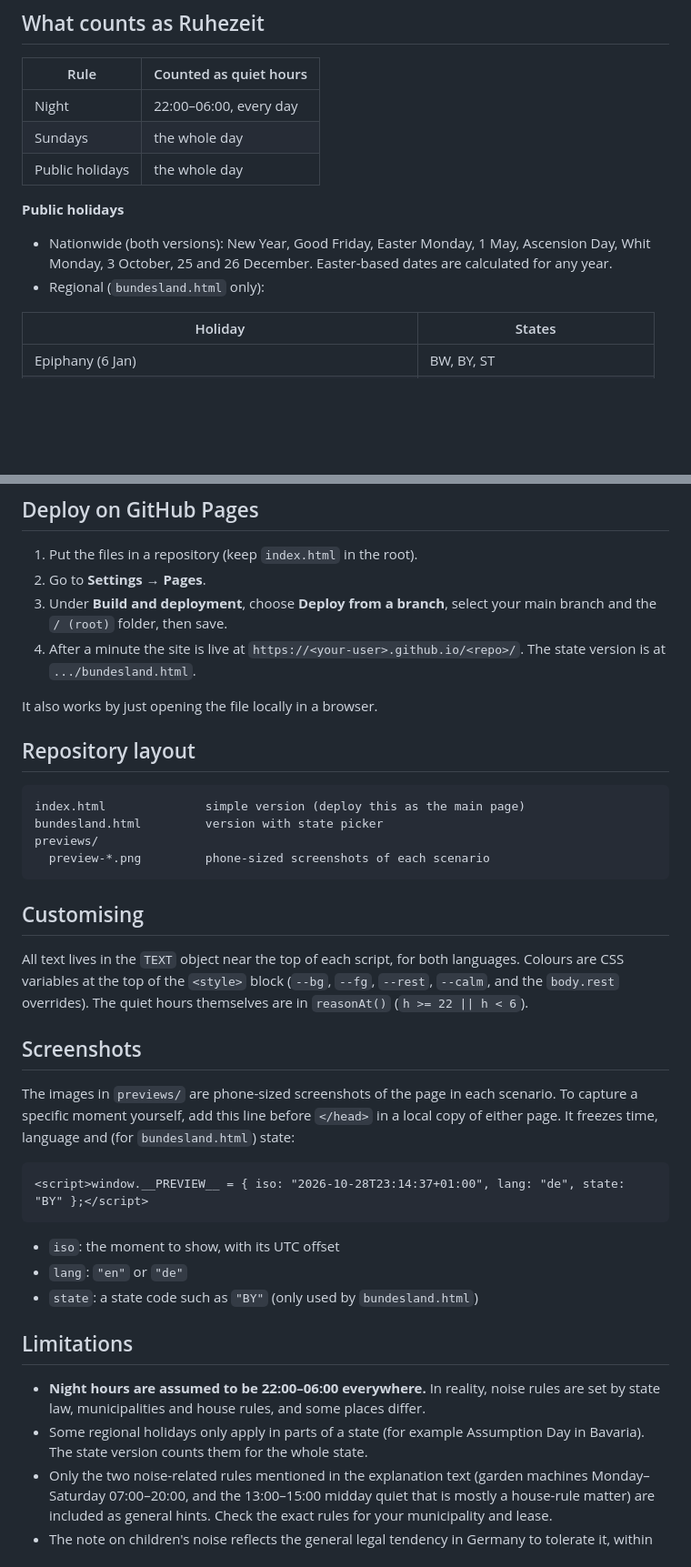
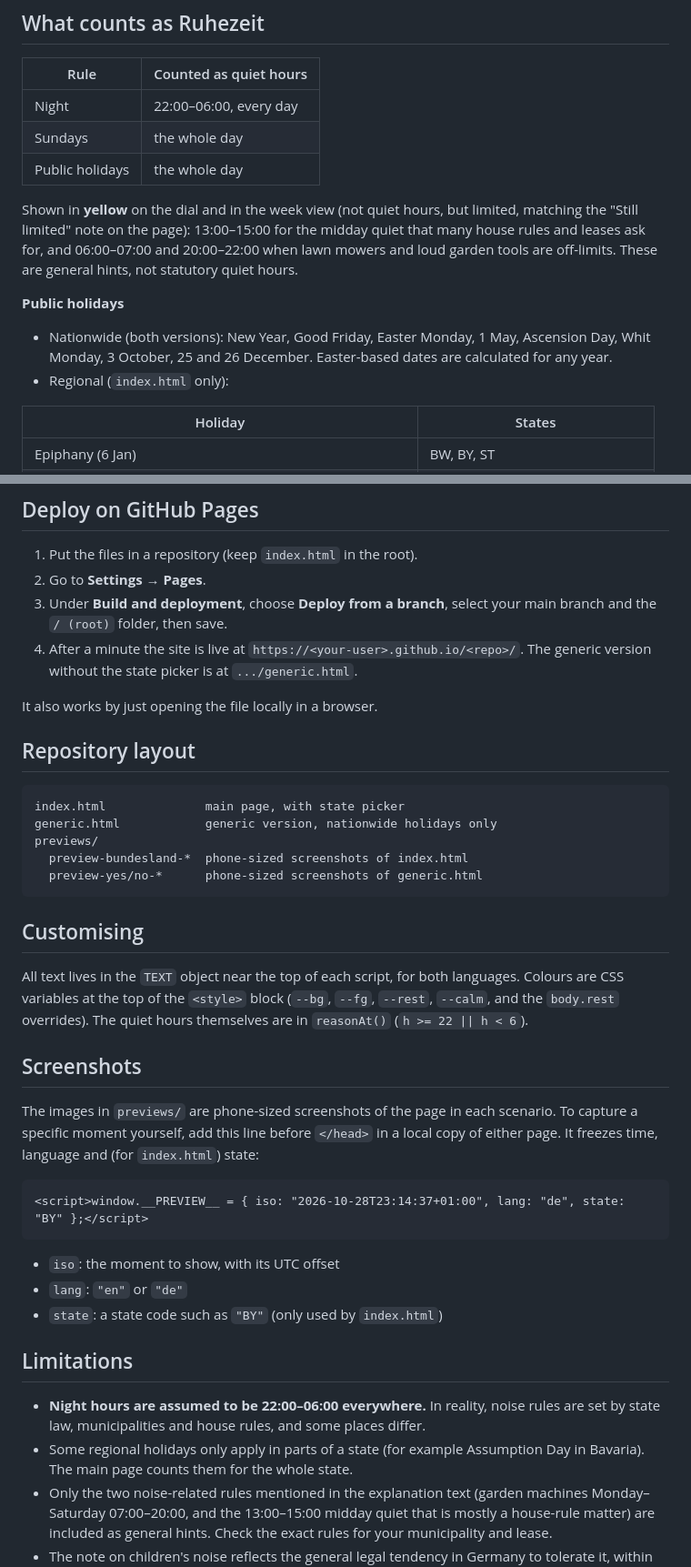
Before and after one commit to emrekaradayilar/is-it-ruhezeit-now, a Markdown page: README.md, 2 parts joined by grey strips. Shown at 91% size. Drawn GitHub-style; blank space fills up the shorter version.

````diff
--- a/README.md
+++ b/README.md
@@ -42,10 +41,12 @@ Both are a single self-contained HTML file: no build step, no libraries, no netw
 | Sundays | the whole day |
 | Public holidays | the whole day |
 
+Shown in **yellow** on the dial and in the week view (not quiet hours, but limited, matching the "Still limited" note on the page): 13:00–15:00 for the midday quiet that many house rules and leases ask for, and 06:00–07:00 and 20:00–22:00 when lawn mowers and loud garden tools are off-limits. These are general hints, not statutory quiet hours.
+
 **Public holidays**
 
 - Nationwide (both versions): New Year, Good Friday, Easter Monday, 1 May, Ascension Day, Whit Monday, 3 October, 25 and 26 December. Easter-based dates are calculated for any year.
-- Regional (`bundesland.html` only):
+- Regional (`index.html` only):
 
 | Holiday | States |
 |---|---|
@@ -63,17 +64,18 @@ Both are a single self-contained HTML file: no build step, no libraries, no netw
 1. Put the files in a repository (keep `index.html` in the root).
 2. Go to **Settings → Pages**.
 3. Under **Build and deployment**, choose **Deploy from a branch**, select your main branch and the `/ (root)` folder, then save.
-4. After a minute the site is live at `https://<your-user>.github.io/<repo>/`. The state version is at `.../bundesland.html`.
+4. After a minute the site is live at `https://<your-user>.github.io/<repo>/`. The generic version without the state picker is at `.../generic.html`.
 
 It also works by just opening the file locally in a browser.
 
 ## Repository layout
 
 ```
-index.html              simple version (deploy this as the main page)
-bundesland.html         version with state picker
+index.html              main page, with state picker
+generic.html            generic version, nationwide holidays only
 previews/
-  preview-*.png         phone-sized screenshots of each scenario
+  preview-bundesland-*  phone-sized screenshots of index.html
+  preview-yes/no-*      phone-sized screenshots of generic.html
 ```
 
 ## Customising
@@ -82,7 +84,7 @@ All text lives in the `TEXT` object near the top of each script, for both langua
 
 ## Screenshots
 
-The images in `previews/` are phone-sized screenshots of the page in each scenario. To capture a specific moment yourself, add this line before `</head>` in a local copy of either page. It freezes time, language and (for `bundesland.html`) state:
+The images in `previews/` are phone-sized screenshots of the page in each scenario. To capture a specific moment yourself, add this line before `</head>` in a local copy of either page. It freezes time, language and (for `index.html`) state:
 
 ```html
 <script>window.__PREVIEW__ = { iso: "2026-10-28T23:14:37+01:00", lang: "de", state: "BY" };</script>
@@ -90,12 +92,12 @@ The images in `previews/` are phone-sized screenshots of the page in each scenar
 
 - `iso`: the moment to show, with its UTC offset
 - `lang`: `"en"` or `"de"`
-- `state`: a state code such as `"BY"` (only used by `bundesland.html`)
+- `state`: a state code such as `"BY"` (only used by `index.html`)
 
 ## Limitations
 
 - **Night hours are assumed to be 22:00–06:00 everywhere.** In reality, noise rules are set by state law, municipalities and house rules, and some places differ.
-- Some regional holidays only apply in parts of a state (for example Assumption Day in Bavaria). The state version counts them for the whole state.
+- Some regional holidays only apply in parts of a state (for example Assumption Day in Bavaria). The main page counts them for the whole state.
 - Only the two noise-related rules mentioned in the explanation text (garden machines Monday–Saturday 07:00–20:00, and the 13:00–15:00 midday quiet that is mostly a house-rule matter) are included as general hints. Check the exact rules for your municipality and lease.
 - The note on children's noise reflects the general legal tendency in Germany to tolerate it, within limits. It is not a guarantee in any individual case.
 - Not legal advice. Anything binding should be checked with your local authority (Ordnungsamt), your lease or house rules, or a lawyer.
````
Also changed, not shown: other parts of README.md (+7 -8 lines), previews/preview-bundesland-be.png, previews/preview-bundesland-by.png, previews/preview-no-de.png, previews/preview-no-en.png, previews/preview-yes-de.png, previews/preview-yes-en.png, 2 other files.
